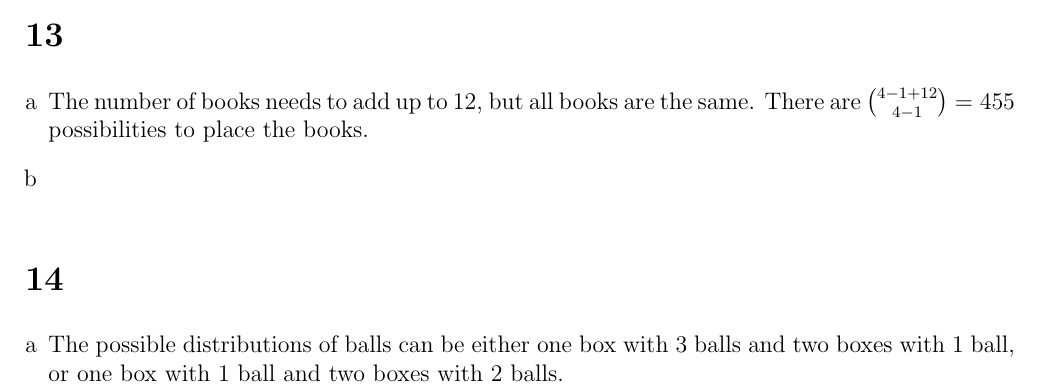
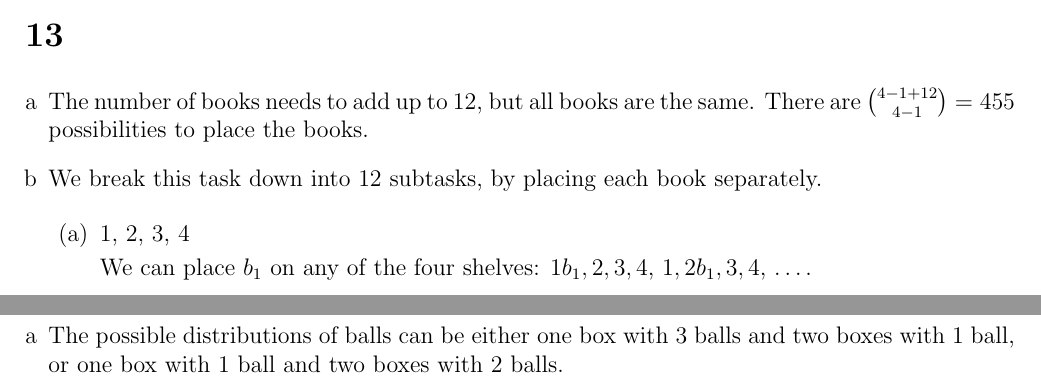
Before and after one commit to Combinatoriek/assignment3, a LaTeX problem sheet (assignment3_s4549775.tex): part of page 1 of 3 before the commit and two parts of pages 1 and 2 of 3 after it, the two joined at a grey line, cut so that both start at the same text. Compiled offline with pdfLaTeX.

Commit message:
Begin answering 13b.

```diff
--- a/assignment3_s4549775.tex
+++ b/assignment3_s4549775.tex
@@ -33,6 +33,13 @@ We put distinguishable objects (playing cards) into labeled boxes (players hands
 	The number of books needs to add up to 12, but all books are the same. There are $\binom{4 - 1 + 12}{4 - 1} = 455$ possibilities to place the books.
 
 	\item %b
+	We break this task down into 12 subtasks, by placing each book separately.
+
+	\begin{enumerate}
+		\item 1, 2, 3, 4
+
+		We can place $b_1$ on any of the four shelves: $1 b_1, 2, 3, 4$, $1, 2 b_1, 3, 4$, \dots.
+	\end{enumerate}
 \end{enumerate}
 
 \section*{14}
```
